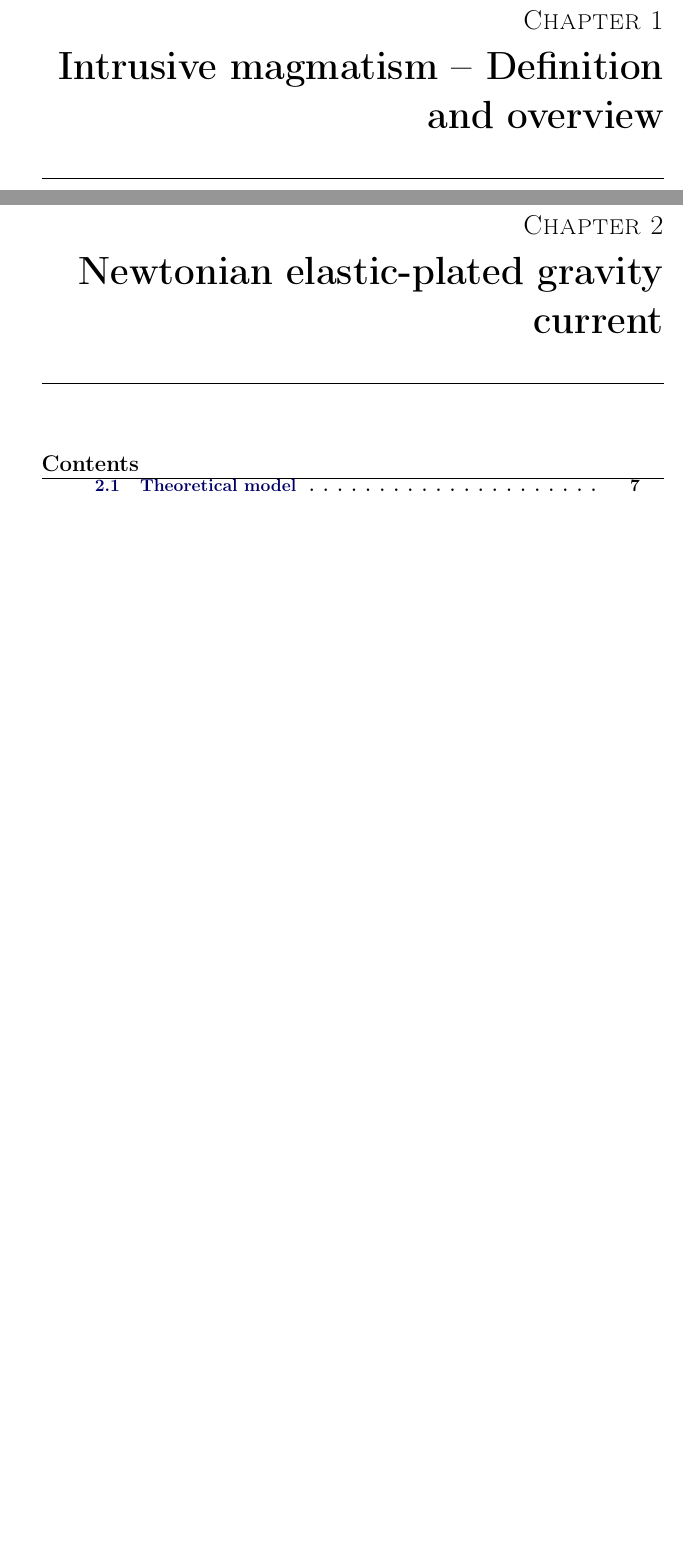
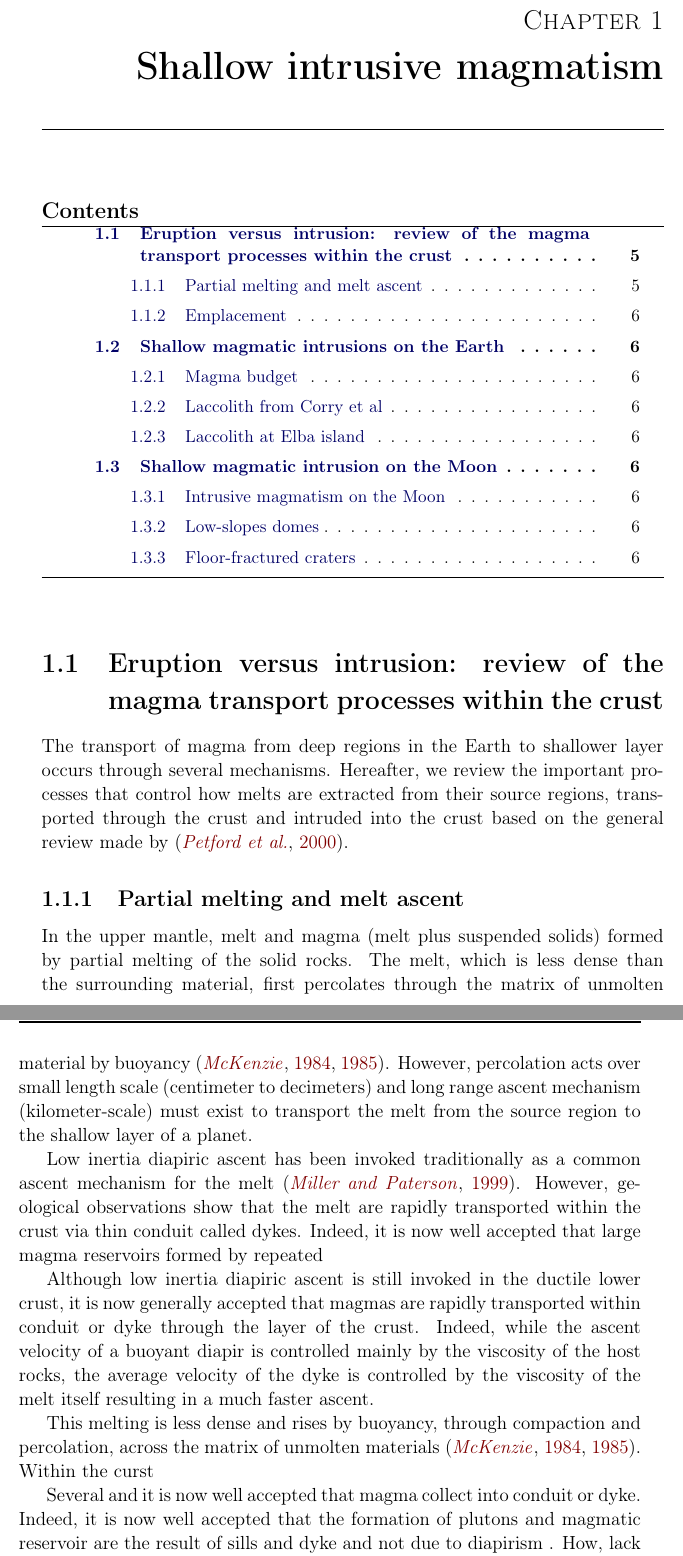
Before and after one commit to cthorey/Manuscript, a LaTeX thesis (main.tex, which reads Chapter/Chapter1.tex, Chapter/Chapter2.tex): two parts of pages 11 and 13 of 54 before the commit and two parts of pages 11 and 12 of 54 after it, joined at a grey line, cut so that both start at the same text, the shorter picture padded with empty space. Compiled offline with pdfLaTeX.

Commit message:
Merge Chapter 1-2

```diff
--- a/Chapter/Chapter1.tex
+++ b/Chapter/Chapter1.tex
@@ -1,3 +1,53 @@
-\chapter{Intrusive magmatism -- Definition and overview}
+\chapter{Shallow intrusive magmatism}
 \label{chap1}
 \minitoc
+
+\section{Eruption  versus intrusion:  review  of  the magma  transport
+  processes within the crust}
+\label{sec:magma-transp-with}
+
+The transport  of magma from  deep regions  in the Earth  to shallower
+layer  occurs through  several mechanisms.   Hereafter, we  review the
+important processes  that control how  melts are extracted  from their
+source regions,  transported through the  crust and intruded  into the
+crust based on the general review made by \citep{Petford:2000cc}.
+
+\subsection{Partial melting and melt ascent}
+
+In  the upper  mantle, melt  and  magma (melt  plus suspended  solids)
+formed by partial melting of the  solid rocks. The melt, which is less
+dense  than the  surrounding  material, first  percolates through  the
+matrix       of       unmolten        material       by       buoyancy
+\citep{McKenzy:1984bo,McKenzie:1985jq}. However, percolation acts over
+small length  scale (centimeter to  decimeters) and long  range ascent
+mechanism (kilometer-scale) must exist to  transport the melt from the
+source region to the shallow layer of a planet.
+
+
+Low inertia diapiric ascent has been invoked traditionally as a common
+ascent   mechanism  for   the  melt   \citep{Miller:1999km}.  However,
+geological  observations show  that the  melt are  rapidly transported
+within the  crust via thin  conduit called  dykes.  Indeed, it  is now
+well  accepted   that  large  magma  reservoirs   formed  by  repeated
+
+
+Although low inertia diapiric ascent is still invoked  in the ductile
+lower  crust, it  is now  generally accepted  that magmas  are rapidly
+transported within  conduit or  dyke through the  layer of  the crust.
+Indeed, while  the ascent velocity  of a buoyant diapir  is controlled
+mainly by the viscosity of the host rocks, the average velocity of the
+dyke is controlled by the viscosity  of the melt itself resulting in a
+much faster ascent.
+
+
+
+This melting is  less dense and rises by  buoyancy, through compaction
+and   percolation,   across   the   matrix   of   unmolten   materials
+\citep{McKenzy:1984bo,McKenzie:1985jq}.  Within the curst
+
+
+Several and it is now well accepted that magma collect into conduit or
+dyke. Indeed,  it is now well  accepted that the formation  of plutons
+and magmatic reservoir are the result of sills and dyke and not due to
+diapirism .  How,  lack of direct observation made  this process still
+unconstrains.
--- a/Chapter/Chapter2.tex
+++ b/Chapter/Chapter2.tex
@@ -1 +0,0 @@
-\chapter{Newtonian elastic-plated gravity current}
--- a/main.tex
+++ b/main.tex
@@ -3,6 +3,7 @@
 \usepackage{graphicx}
 \usepackage{array}
 \usepackage{amsmath}
+\usepackage{pdfpages}
 \usepackage{natbib}
 \include{formatAndDefs}
 
```
Also changed, not shown: Chapter/Chapter6.tex (+2 -1 lines), Chapter/Chapter7.tex (+2 -1 lines), Remerciement.tex (+2 -0 lines), Published_Article/EPSL.pdf (added), main.bbl, Chapter/Chapter1.tex (30 more changed lines), Chapter/Chapter2.tex (10 more changed lines), main.tex (9 more changed lines), 23 other files.
